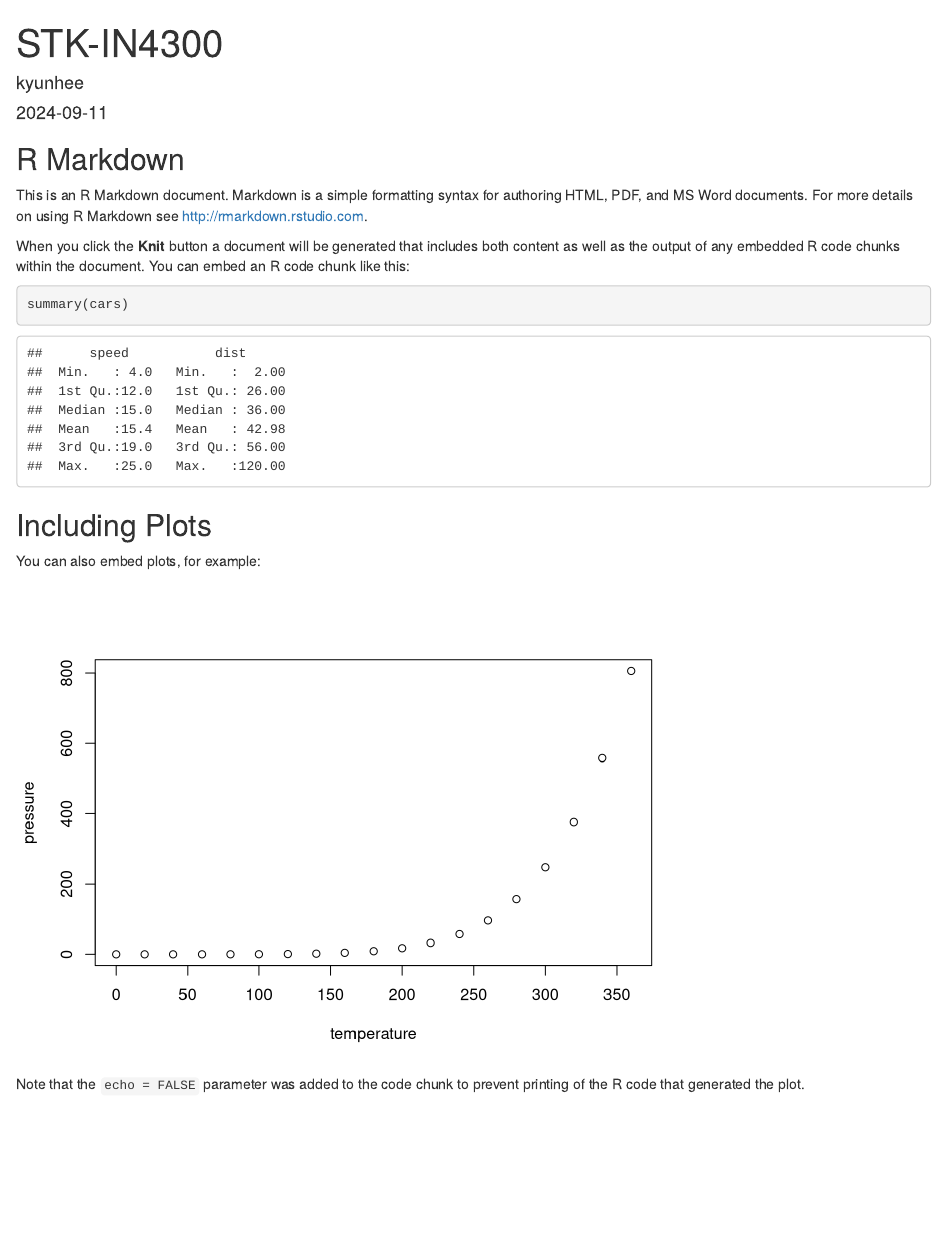
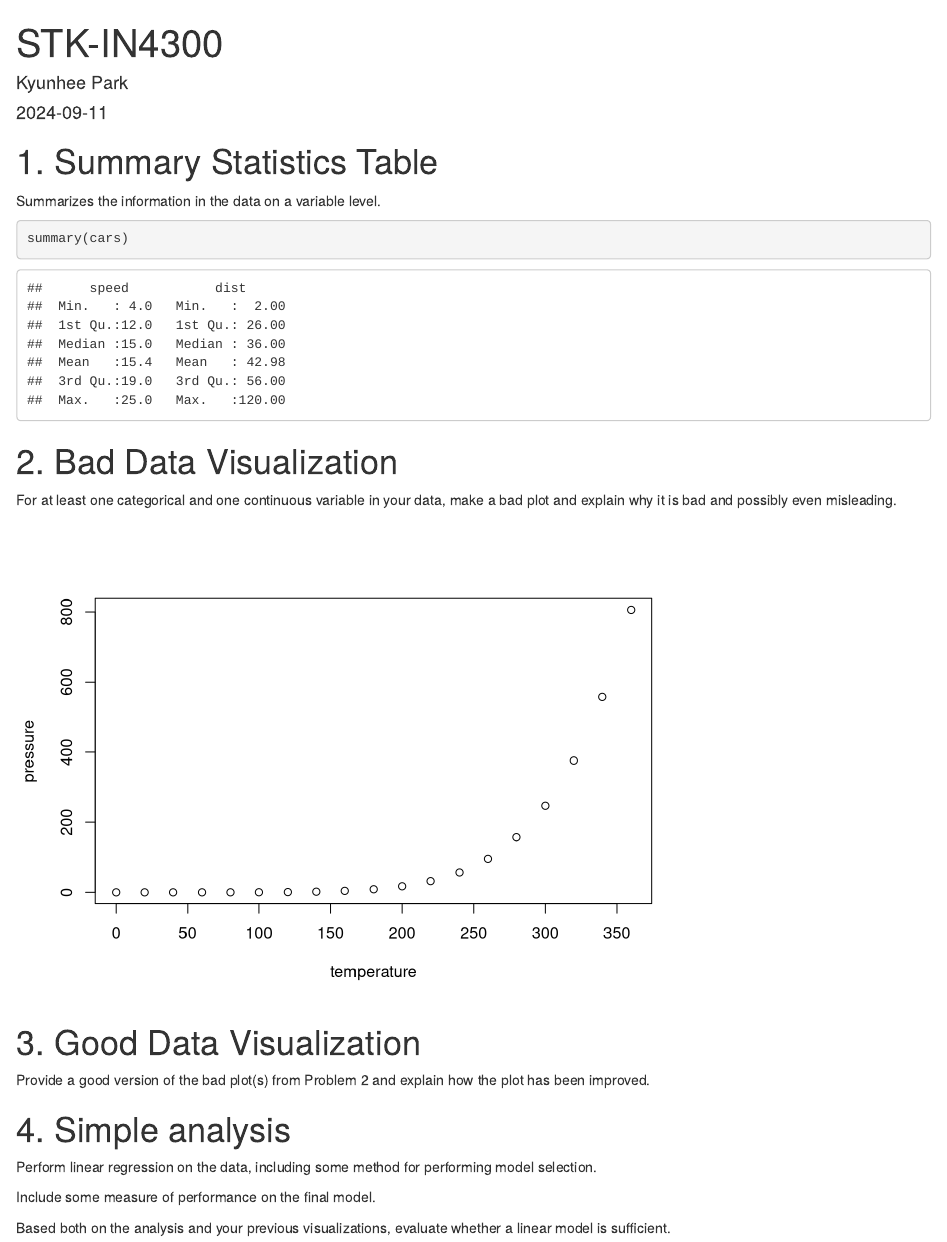
Before and after one commit to parkkh06/STK-IN4300, an R Markdown document (report.Rmd): the page in a window 1100 px wide, from its top. Rendered offline with R 4.5, knitr and Pandoc, with nearby package versions.

````diff
--- a/report.Rmd
+++ b/report.Rmd
@@ -1,6 +1,6 @@
 ---
 title: "STK-IN4300"
-author: "kyunhee"
+author: "Kyunhee Park"
 date: "2024-09-11"
 output: html_document
 ---
@@ -10,21 +11,29 @@
 ```
 
-## R Markdown
+# 1. Summary Statistics Table
+Summarizes the information in the data on a variable level.
 
-This is an R Markdown document. Markdown is a simple formatting syntax for authoring HTML, PDF, and MS Word documents. For more details on using R Markdown see <http://rmarkdown.rstudio.com>.
-
-When you click the **Knit** button a document will be generated that includes both content as well as the output of any embedded R code chunks within the document. You can embed an R code chunk like this:
 
 ```{r cars}
 summary(cars)
 ```
 
-## Including Plots
+# 2. Bad Data Visualization
 
-You can also embed plots, for example:
+For at least one categorical and one continuous variable in your data, make a bad plot and explain why it is bad and possibly even misleading.
 
 ```{r pressure, echo=FALSE}
 plot(pressure)
 ```
 
-Note that the `echo = FALSE` parameter was added to the code chunk to prevent printing of the R code that generated the plot.
+# 3. Good Data Visualization
+
+Provide a good version of the bad plot(s) from Problem 2 and explain how the plot has been improved.
+
+# 4. Simple analysis
+
+Perform linear regression on the data, including some method for performing model selection.
+
+Include some measure of performance on the final model.
+
+Based both on the analysis and your previous visualizations, evaluate whether a linear model is sufficient.
````
Also changed, not shown: script.R (+43 -1 lines), report.html (added), report.Rmd (1 more changed lines).
